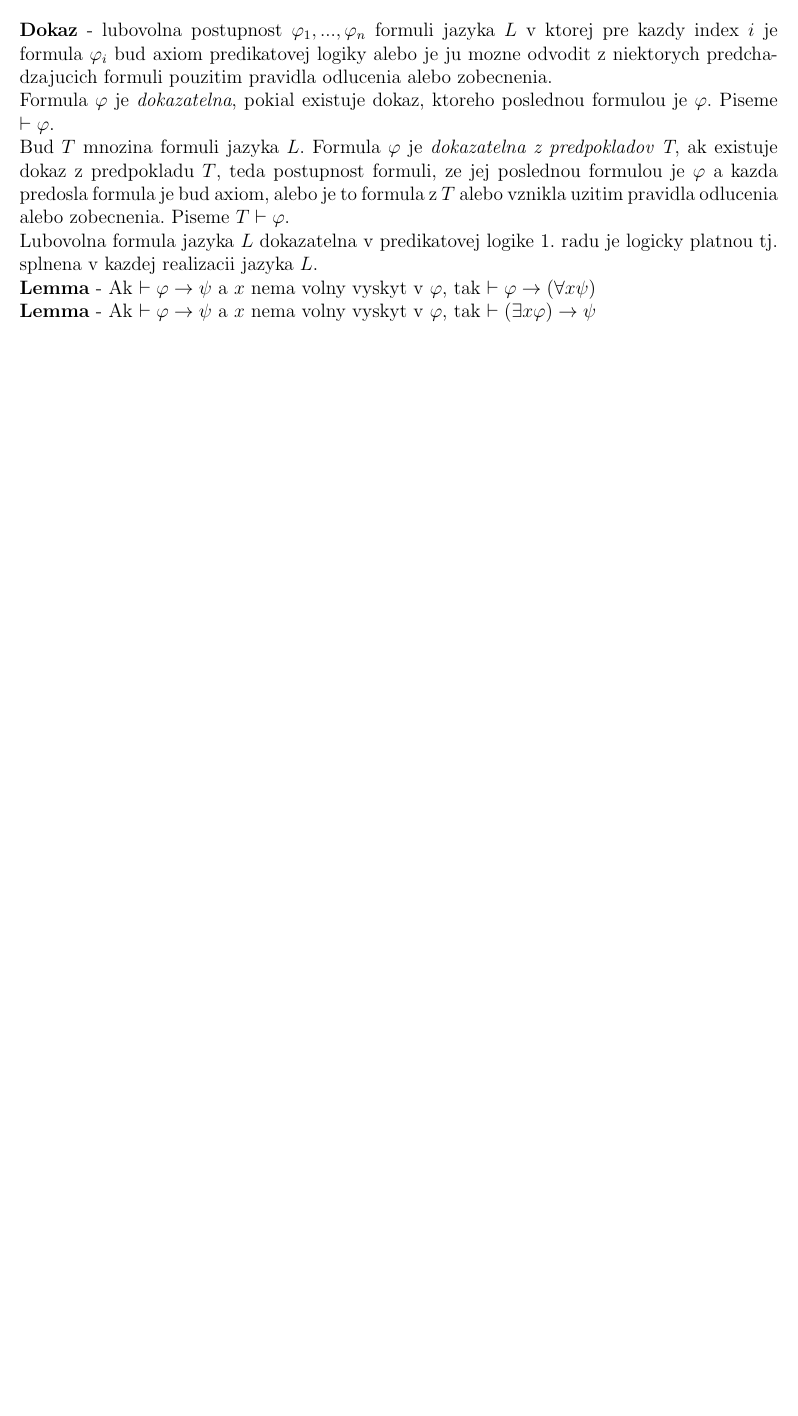
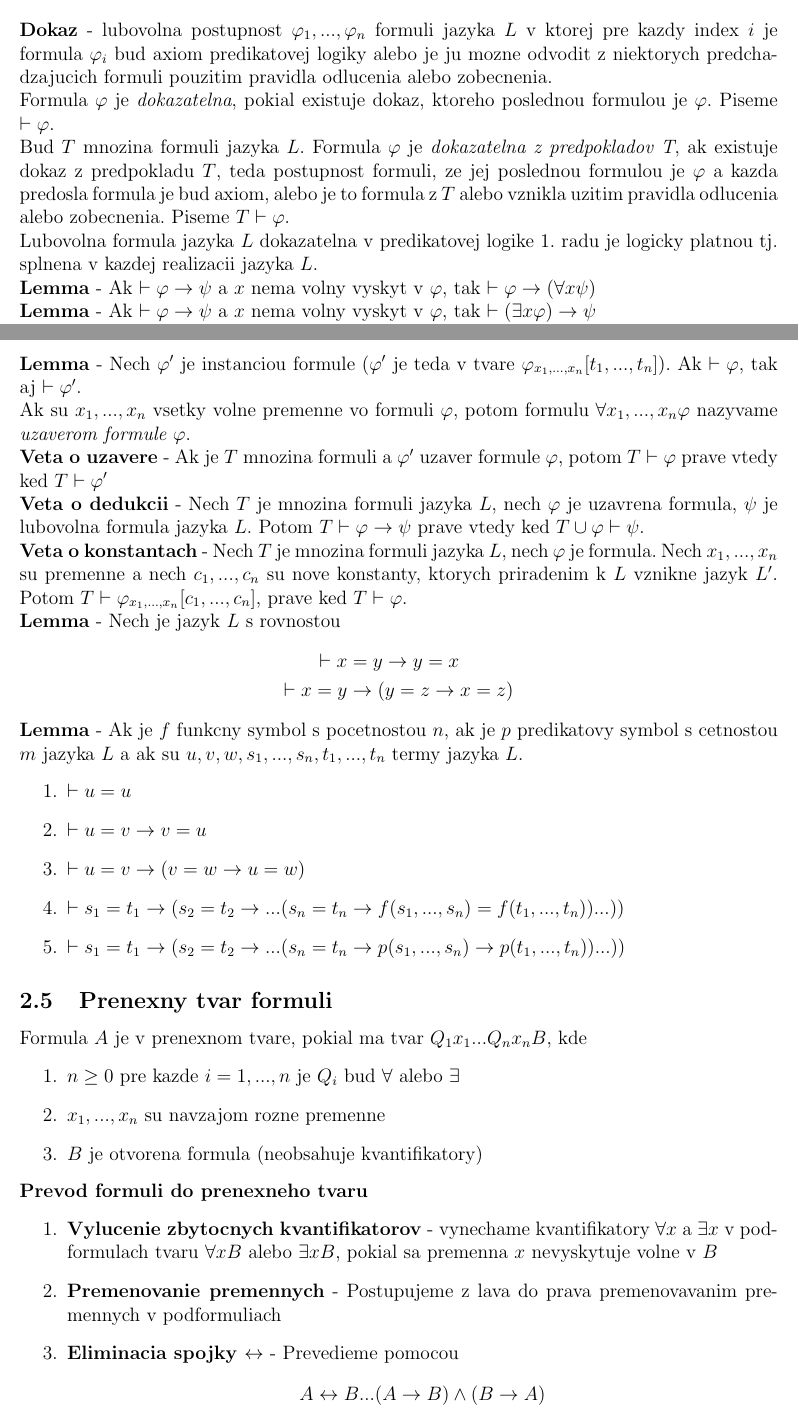
Before and after one commit to metthal/FIT-notes, a LaTeX document (mat.tex): part of page 5 of 5 before the commit and two parts of pages 5 and 6 of 8 after it, the two joined at a grey line, cut so that both start at the same text, the shorter picture padded with empty space. Compiled offline with pdfLaTeX.

Commit message:
Dokoncenie logiky a zaciatok algebry

```diff
--- a/mat.tex
+++ b/mat.tex
@@ -261,3 +261,58 @@ $\vdash (\exists x \varphi) \to \psi$
 
 \textbf{Lemma} - Ak $\varphi$ je formula, $x$ je premenna a $t$ term substituovatelny za $x$
 do $\varphi$, tak $\vdash \varphi_{x}[t] \to (\exists x \varphi)$
+
+\textbf{Lemma} - Nech $\varphi'$ je instanciou formule ($\varphi'$ je teda v tvare
+$\varphi_{x_{1},...,x_{n}}[t_{1},...,t_{n}])$. Ak $\vdash \varphi$, tak aj $\vdash \varphi'$.
+
+Ak su $x_{1},...,x_{n}$ vsetky volne premenne vo formuli $\varphi$, potom formulu
+$\forall x_{1},...,x_{n} \varphi$ nazyvame \emph{uzaverom formule $\varphi$}.
+
+\textbf{Veta o uzavere} - Ak je $T$ mnozina formuli a $\varphi'$ uzaver formule $\varphi$,
+potom $T \vdash \varphi$ prave vtedy ked $T \vdash \varphi'$
+
+\textbf{Veta o dedukcii} - Nech $T$ je mnozina formuli jazyka $L$, nech $\varphi$ je uzavrena
+formula, $\psi$ je lubovolna formula jazyka $L$. Potom $T \vdash \varphi \to \psi$ prave vtedy
+ked $T \cup \varphi \vdash \psi$.
+
+\textbf{Veta o konstantach} - Nech $T$ je mnozina formuli jazyka $L$, nech $\varphi$ je formula.
+Nech $x_{1},...,x_{n}$ su premenne a nech $c_{1},...,c_{n}$ su nove konstanty, ktorych priradenim
+k $L$ vznikne jazyk $L'$. Potom $T \vdash \varphi_{x_{1},...,x_{n}}[c_{1},...,c_{n}]$, prave ked
+$T \vdash \varphi$.
+
+\textbf{Lemma} - Nech je jazyk $L$ s rovnostou
+\begin{align*}
+	\vdash x &= y \to y = x \\
+	\vdash x = y &\to (y = z \to x = z)
+\end{align*}
+
+\textbf{Lemma} - Ak je $f$ funkcny symbol s pocetnostou $n$, ak je $p$ predikatovy symbol
+s cetnostou $m$ jazyka $L$ a ak su $u,v,w,s_{1},...,s_{n},t_{1},...,t_{n}$ termy jazyka $L$.
+\begin{enumerate}
+	\item $\vdash u = u$
+	\item $\vdash u = v \to v = u$
+	\item $\vdash u = v \to (v = w \to u = w)$
+	\item $\vdash s_{1} = t_{1} \to (s_{2} = t_{2} \to ... (s_{n} = t_{n} \to
+		f(s_{1},...,s_{n}) = f(t_{1},...,t_{n}))...))$
+	\item $\vdash s_{1} = t_{1} \to (s_{2} = t_{2} \to ... (s_{n} = t_{n} \to
+		p(s_{1},...,s_{n}) \to p(t_{1},...,t_{n}))...))$
+\end{enumerate}
+
+\subsection{Prenexny tvar formuli}
+Formula $A$ je v prenexnom tvare, pokial ma tvar $Q_{1}x_{1}...Q_{n}x_{n}B$, kde
+\begin{enumerate}
+	\item $n \ge 0$ pre kazde $i = 1,...,n$ je $Q_{i}$ bud $\forall$ alebo $\exists$
+	\item $x_{1},...,x_{n}$ su navzajom rozne premenne
+	\item $B$ je otvorena formula (neobsahuje kvantifikatory)
+\end{enumerate}
+\textbf{Prevod formuli do prenexneho tvaru}
+\begin{enumerate}
+	\item \textbf{Vylucenie zbytocnych kvantifikatorov} - vynechame kvantifikatory $\forall x$ a
+		$\exists x$ v podformulach tvaru $\forall x B$ alebo $\exists x B$, pokial sa premenna
+		$x$ nevyskytuje volne v $B$
+	\item \textbf{Premenovanie premennych} - Postupujeme z lava do prava premenovavanim premennych
+		v podformuliach
+	\item \textbf{Eliminacia spojky $\leftrightarrow$} - Prevedieme pomocou
+		\begin{equation*}
+			A \leftrightarrow B ... (A \to B) \land (B \to A)
+		\end{equation*}
```
Also changed, not shown: mat.tex (85 more changed lines).
